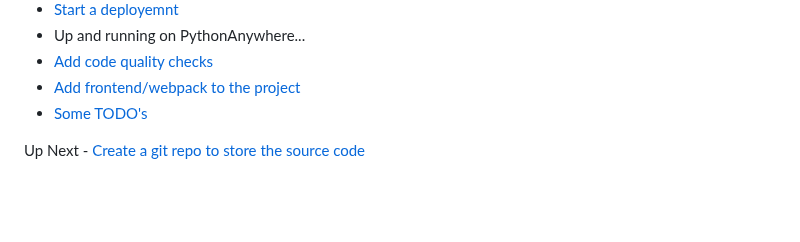
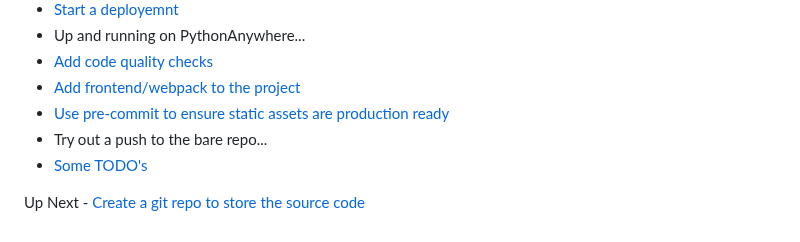
Before and after one commit to wagtail-examples/tutorial-deploy-pythonanywhere-paid, a Markdown page: README.md, the part around the change. Drawn GitHub-style; blank space fills up the shorter version.

Commit message:
Update docs for testing static assets

```diff
--- a/README.md
+++ b/README.md
@@ -42,6 +42,8 @@ The finished source code for the live site is here [https://github.com/nickmoret
 - Up and running on PythonAnywhere...
 - [Add code quality checks](./docs/m-add-code-quality-checks.md)
 - [Add frontend/webpack to the project](./docs/n-frontend-compiling.md)
+- [Use pre-commit to ensure static assets are production ready](./docs/o-static-compiled-pre-commit.md)
+- Try out a push to the bare repo...
 - [Some TODO's](./docs/z-todos.md)
 
 Up Next - [Create a git repo to store the source code](./docs/a-1-create-a-origin-repo.md)
```
Also changed, not shown: docs/n-frontend-compiling.md (+1 -1 lines), docs/o-static-compiled-pre-commit.md (added, +98 -0 lines).
